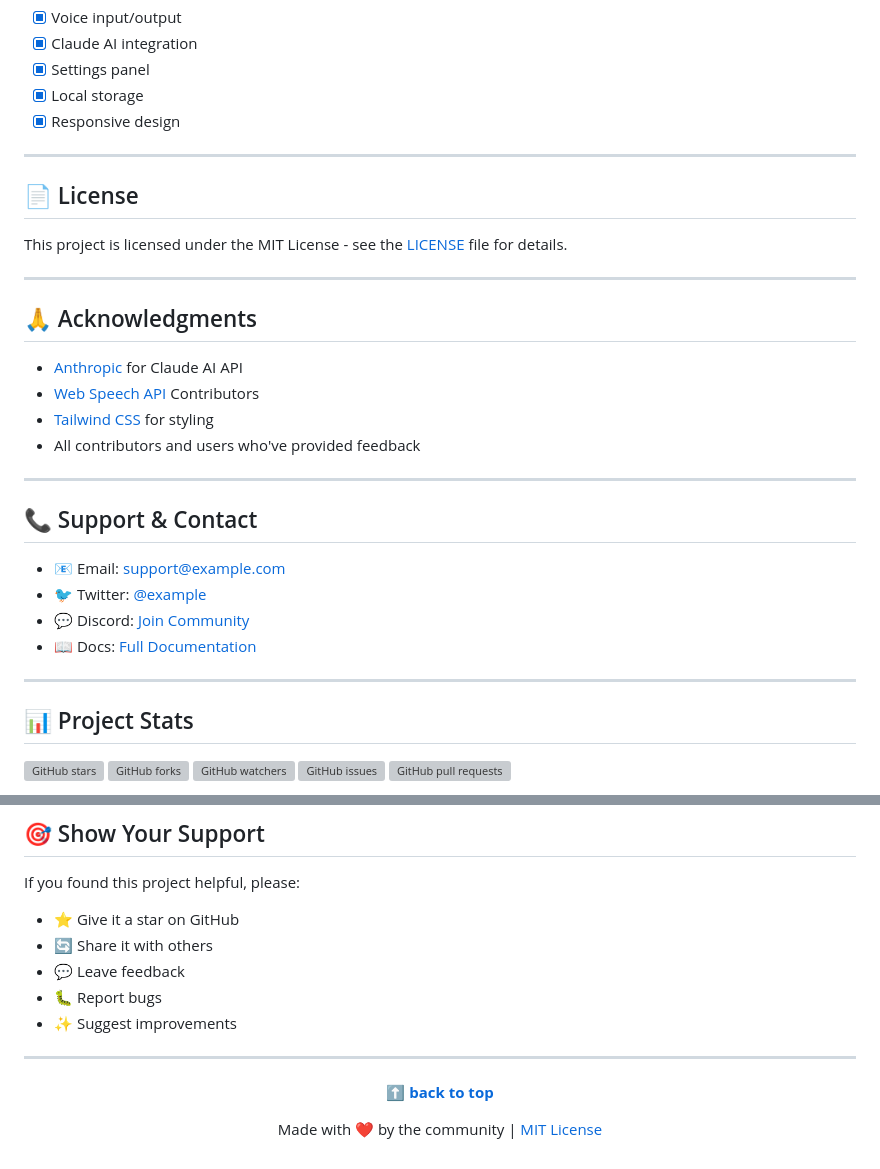
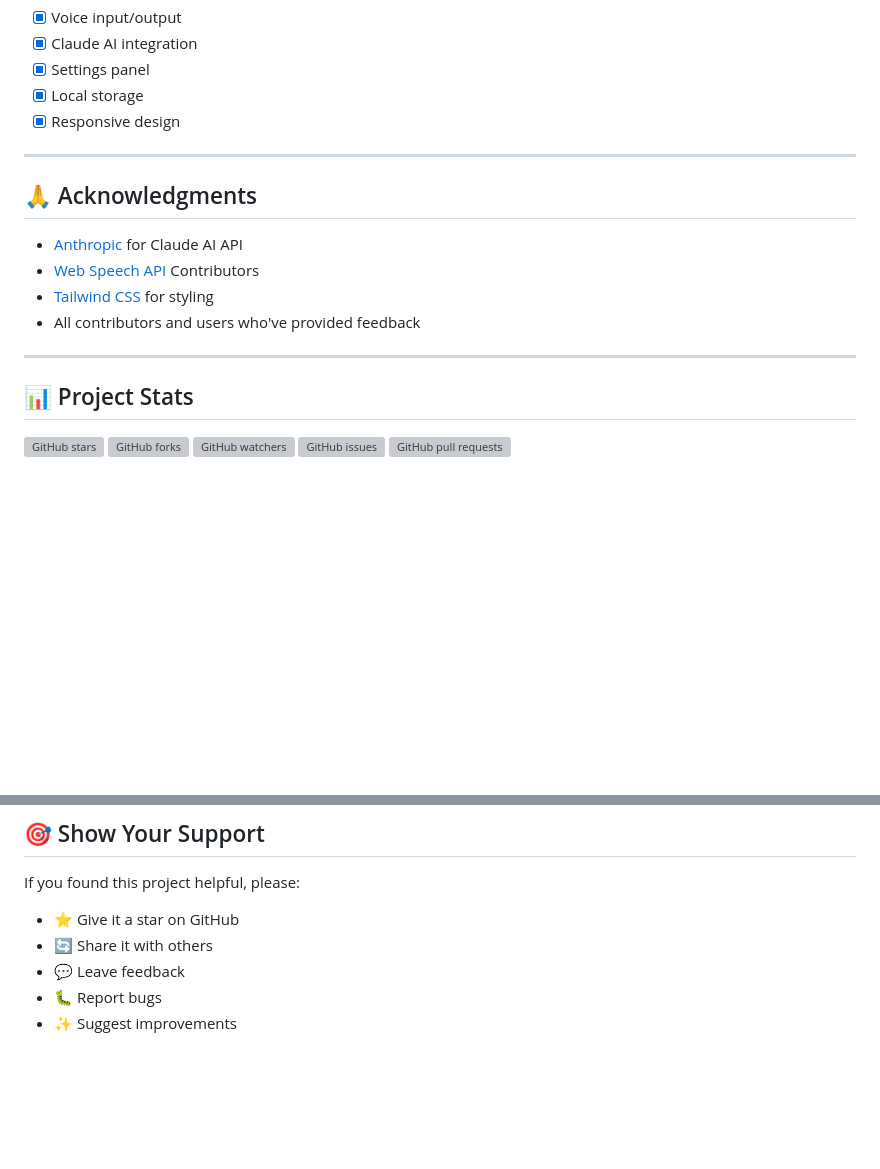
Before and after one commit to madhura-23/ai-voice-assistant, a Markdown page: README.md, 2 parts joined by grey strips. Rendered like a GitHub page; blank space fills up the shorter version; grey boxes are pictures that could not be loaded.

```diff
--- a/README.md
+++ b/README.md
@@ -403,12 +403,6 @@ Contributions are welcome! Here's how:
 
 ---
 
-## 📄 License
-
-This project is licensed under the MIT License - see the [LICENSE](LICENSE) file for details.
-
----
-
 ## 🙏 Acknowledgments
 
 - [Anthropic](https://anthropic.com) for Claude AI API
@@ -418,14 +412,6 @@ This project is licensed under the MIT License - see the [LICENSE](LICENSE) file
 
 ---
 
-## 📞 Support & Contact
-
-- 📧 Email: support@example.com
-- 🐦 Twitter: [@example](https://twitter.com)
-- 💬 Discord: [Join Community](https://discord.gg/example)
-- 📖 Docs: [Full Documentation](https://docs.example.com)
-
----
 
 ## 📊 Project Stats
 
@@ -445,13 +431,3 @@ If you found this project helpful, please:
 - 💬 Leave feedback
 - 🐛 Report bugs
 - ✨ Suggest improvements
-
----
-
-<div align="center">
-
-**[⬆ back to top](#-ai-voice-assistant---professional-edition)**
-
-Made with ❤️ by the community | [MIT License](LICENSE)
-
-</div>
```
